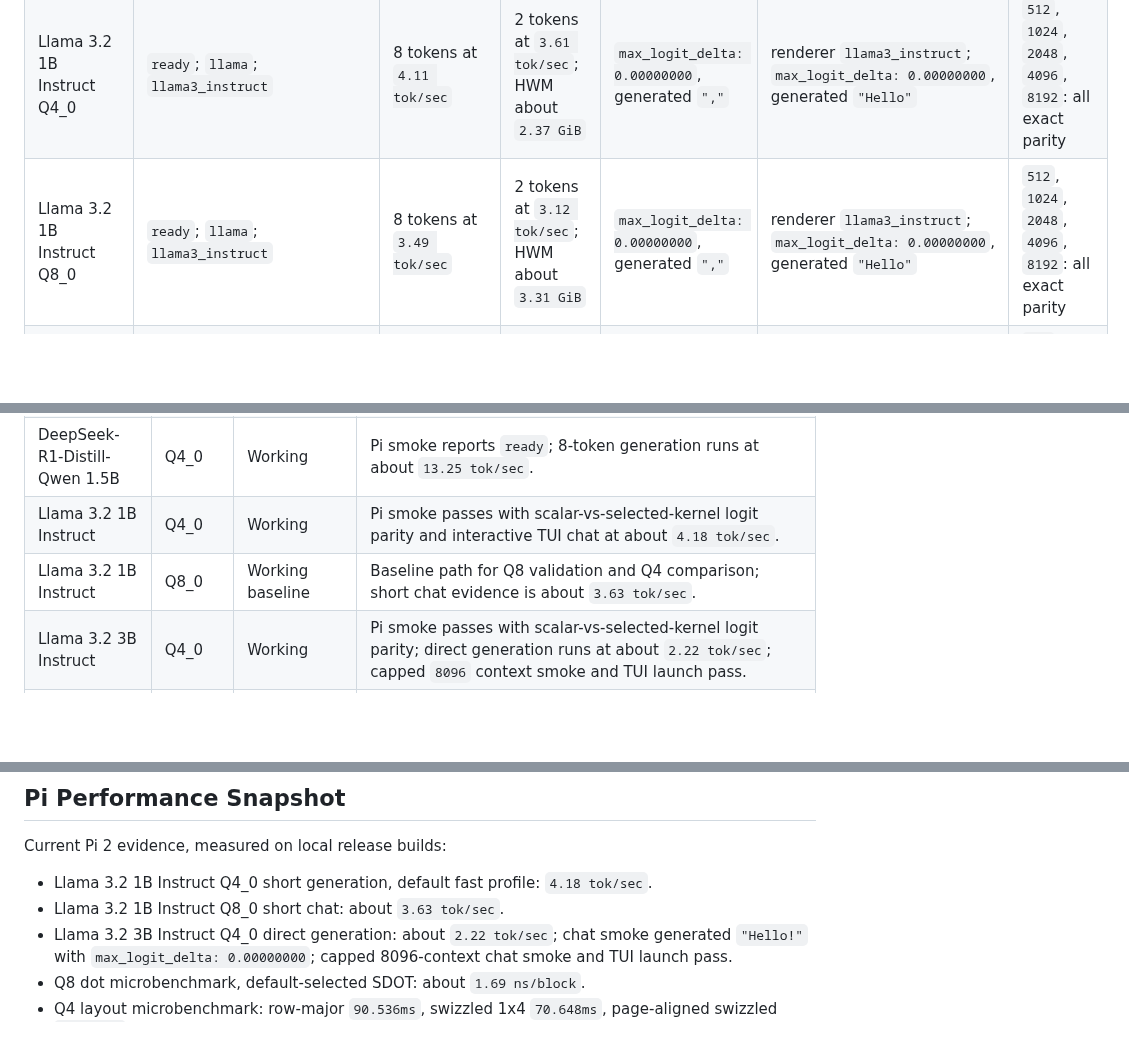
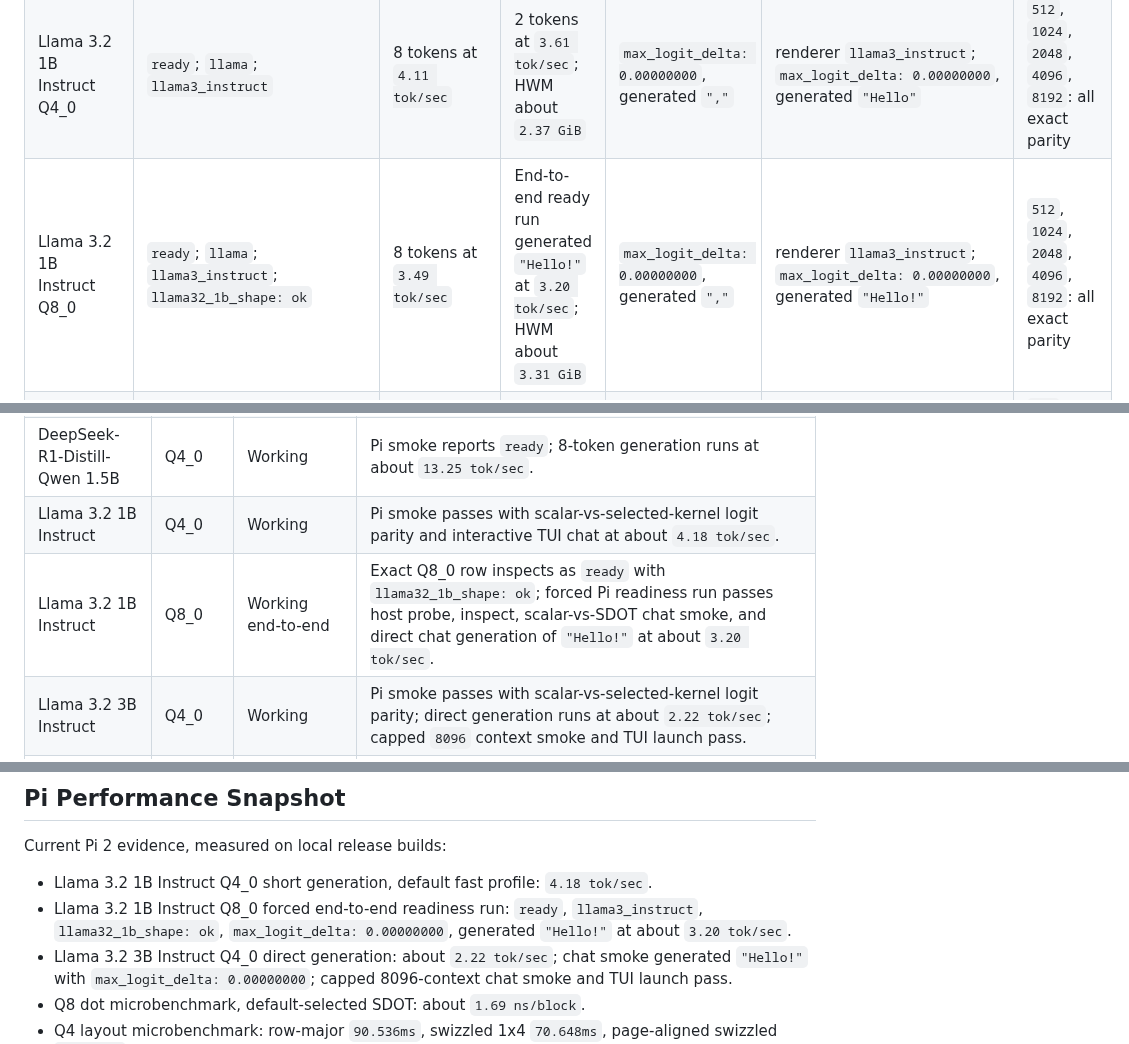
Before and after one commit to timtoole02/NanoCamelid, a Markdown page: README.md, 3 parts joined by grey strips. Rendered like a GitHub page; blank space fills up the shorter version.

Commit message:
docs: promote llama 3.2 1b q8 chat

```diff
--- a/README.md
+++ b/README.md
@@ -173,7 +173,7 @@ context cap; the context pack checks run `smoke ... chat` at each listed cap.
 | Gemma 3 1B IT Q4_0 | `ready`; `gemma3`; `gemma_turn` | 8 tokens at `3.78 tok/sec` | 8 tokens at `3.83 tok/sec`; sampled RSS about `2.20 GiB` | `max_logit_delta: 0.00000000`, generated `"擬"` | renderer `gemma_turn`; `max_logit_delta: 0.00000000`, generated `"擬"` | `512`, `1024`, `2048`, `4096`, `8192`: all exact parity |
 | DeepSeek-R1-Distill-Qwen 1.5B Q4_0 | `ready`; `qwen2`; `deepseek_r1_qwen` | 8 tokens at `12.38 tok/sec` | 4 tokens at `15.59 tok/sec`; HWM about `2.83 GiB` | `max_logit_delta: 0.00000000`, generated `"!"` | renderer `deepseek_r1_qwen`; `max_logit_delta: 0.00000000` | `512`, `1024`, `2048`, `4096`, `8192`: all exact parity |
 | Llama 3.2 1B Instruct Q4_0 | `ready`; `llama`; `llama3_instruct` | 8 tokens at `4.11 tok/sec` | 2 tokens at `3.61 tok/sec`; HWM about `2.37 GiB` | `max_logit_delta: 0.00000000`, generated `","` | renderer `llama3_instruct`; `max_logit_delta: 0.00000000`, generated `"Hello"` | `512`, `1024`, `2048`, `4096`, `8192`: all exact parity |
-| Llama 3.2 1B Instruct Q8_0 | `ready`; `llama`; `llama3_instruct` | 8 tokens at `3.49 tok/sec` | 2 tokens at `3.12 tok/sec`; HWM about `3.31 GiB` | `max_logit_delta: 0.00000000`, generated `","` | renderer `llama3_instruct`; `max_logit_delta: 0.00000000`, generated `"Hello"` | `512`, `1024`, `2048`, `4096`, `8192`: all exact parity |
+| Llama 3.2 1B Instruct Q8_0 | `ready`; `llama`; `llama3_instruct`; `llama32_1b_shape: ok` | 8 tokens at `3.49 tok/sec` | End-to-end ready run generated `"Hello!"` at `3.20 tok/sec`; HWM about `3.31 GiB` | `max_logit_delta: 0.00000000`, generated `","` | renderer `llama3_instruct`; `max_logit_delta: 0.00000000`, generated `"Hello!"` | `512`, `1024`, `2048`, `4096`, `8192`: all exact parity |
 | Llama 3.2 3B Instruct Q4_0 | `ready`; `llama`; `llama3_instruct` | 8 tokens at `2.29 tok/sec` | 2 tokens at `2.04 tok/sec`; HWM about `4.93 GiB` | `max_logit_delta: 0.00000000`, generated `","` | renderer `llama3_instruct`; `max_logit_delta: 0.00000000`, generated `"Hello"` | `512`, `1024`, `2048`, `4096`, `8192`: all exact parity |
 | Mistral 7B Instruct v0.1 Q4_0 | `ready`; tested GGUF reports `llama`; `mistral_inst_token_fallback` | 8 tokens at `2.91 tok/sec` | 4 tokens at `3.53 tok/sec`; HWM about `8.21 GiB` | `max_logit_delta: 0.00000000`, generated `","` | renderer `mistral_inst_token_fallback`; `max_logit_delta: 0.00000000` | `512`, `1024`, `2048`, `4096`, `8192`: all exact parity |
 | Qwen2.5-Coder-7B-Instruct Q4_0 | `ready`; `qwen2`; `qwen_im` | 8 tokens at `2.88 tok/sec` | 4 tokens at `3.54 tok/sec`; HWM about `10.14 GiB` | `max_logit_delta: 0.00000000`, generated `"odzi"` | renderer `qwen_im`; `max_logit_delta: 0.00000000`, generated `"One"` | `512`, `1024`, `2048`, `4096`, `8192`: all exact parity |
@@ -591,7 +591,7 @@ hardware with the current GGUF path. They are not broad family claims.
 | Qwen2.5-Coder 0.5B Instruct | Q4_0 | Working | Pi smoke reports `ready`; 8-token generation runs at about `33.28 tok/sec`. |
 | DeepSeek-R1-Distill-Qwen 1.5B | Q4_0 | Working | Pi smoke reports `ready`; 8-token generation runs at about `13.25 tok/sec`. |
 | Llama 3.2 1B Instruct | Q4_0 | Working | Pi smoke passes with scalar-vs-selected-kernel logit parity and interactive TUI chat at about `4.18 tok/sec`. |
-| Llama 3.2 1B Instruct | Q8_0 | Working baseline | Baseline path for Q8 validation and Q4 comparison; short chat evidence is about `3.63 tok/sec`. |
+| Llama 3.2 1B Instruct | Q8_0 | Working end-to-end | Exact Q8_0 row inspects as `ready` with `llama32_1b_shape: ok`; forced Pi readiness run passes host probe, inspect, scalar-vs-SDOT chat smoke, and direct chat generation of `"Hello!"` at about `3.20 tok/sec`. |
 | Llama 3.2 3B Instruct | Q4_0 | Working | Pi smoke passes with scalar-vs-selected-kernel logit parity; direct generation runs at about `2.22 tok/sec`; capped `8096` context smoke and TUI launch pass. |
 | Mistral 7B Instruct v0.1 | Q4_0 | Working for tested row | Tested GGUF reports a Llama-style architecture; 4-token smoke runs at about `3.68 tok/sec`. |
 | Qwen2.5-Coder-7B-Instruct | Q4_0 | Smoke passing | Official Q4_0 GGUF loads, Qwen chat rendering runs, and Pi smoke/chat generation passes with exact scalar-vs-selected logit parity on the smoke gate. |
@@ -609,7 +609,10 @@ Current Pi 2 evidence, measured on local release builds:
 
 - Llama 3.2 1B Instruct Q4_0 short generation, default fast profile:
   `4.18 tok/sec`.
-- Llama 3.2 1B Instruct Q8_0 short chat: about `3.63 tok/sec`.
+- Llama 3.2 1B Instruct Q8_0 forced end-to-end readiness run:
+  `ready`, `llama3_instruct`, `llama32_1b_shape: ok`,
+  `max_logit_delta: 0.00000000`, generated `"Hello!"` at about
+  `3.20 tok/sec`.
 - Llama 3.2 3B Instruct Q4_0 direct generation: about `2.22 tok/sec`;
   chat smoke generated `"Hello!"` with `max_logit_delta: 0.00000000`;
   capped 8096-context chat smoke and TUI launch pass.
```
Also changed, not shown: docs/MODEL_CATALOG.md (+1 -1 lines).
